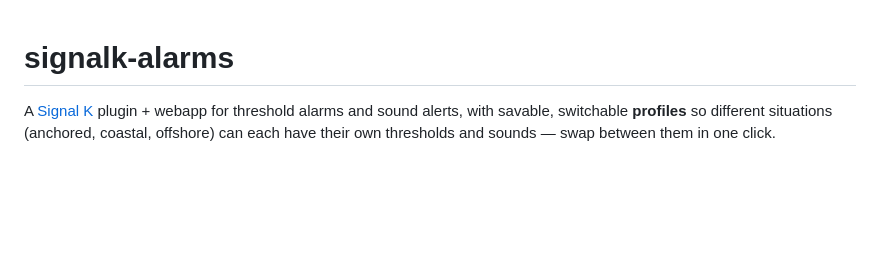
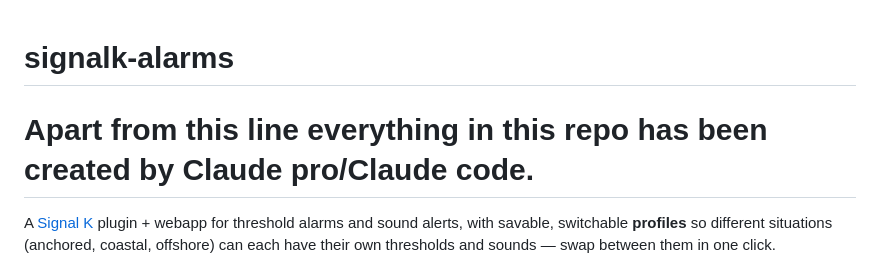
Before and after one commit to Boatdatasystems/signalk-alarms, a Markdown page: README.md, the part around the change. Rendered like a GitHub page; blank space fills up the shorter version.

```diff
--- a/README.md
+++ b/README.md
@@ -1,5 +1,5 @@
 # signalk-alarms
-
+# Apart from this line everything in this repo has been created by Claude pro/Claude code.
 A [Signal K](https://signalk.org/) plugin + webapp for threshold alarms and sound alerts,
 with savable, switchable **profiles** so different situations (anchored, coastal, offshore)
 can each have their own thresholds and sounds — swap between them in one click.
```
